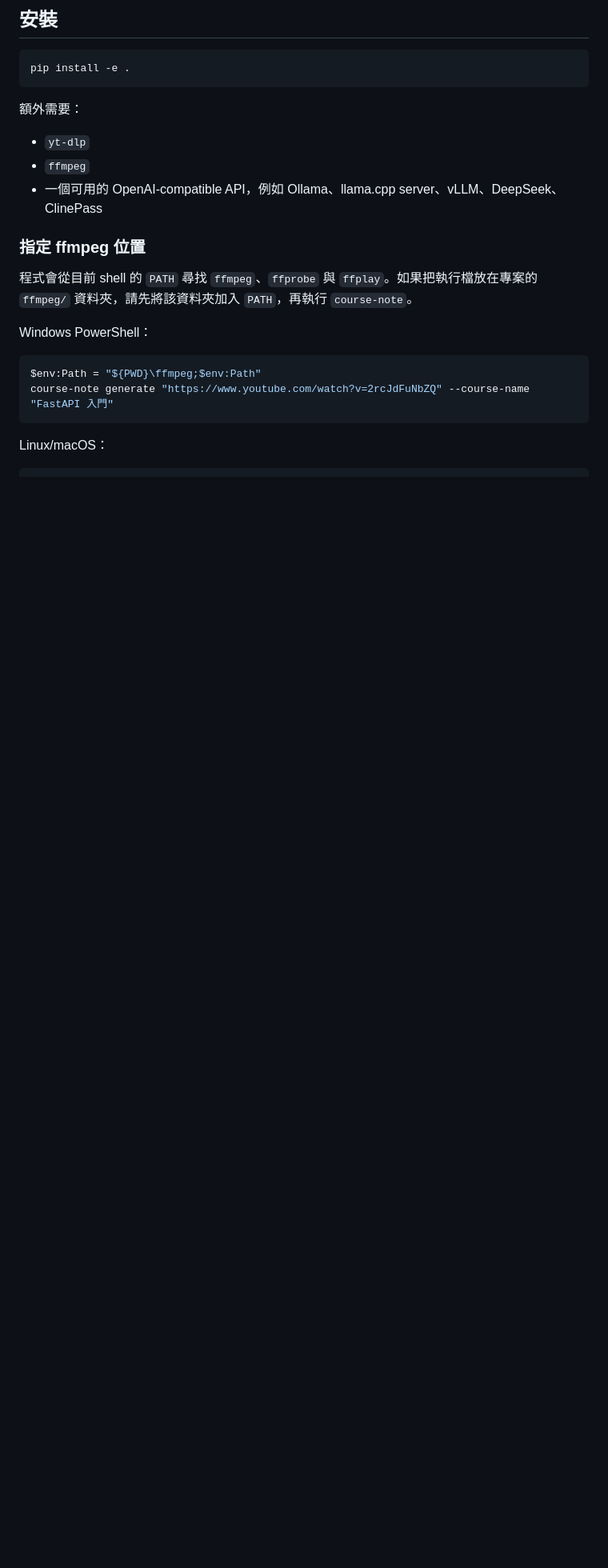
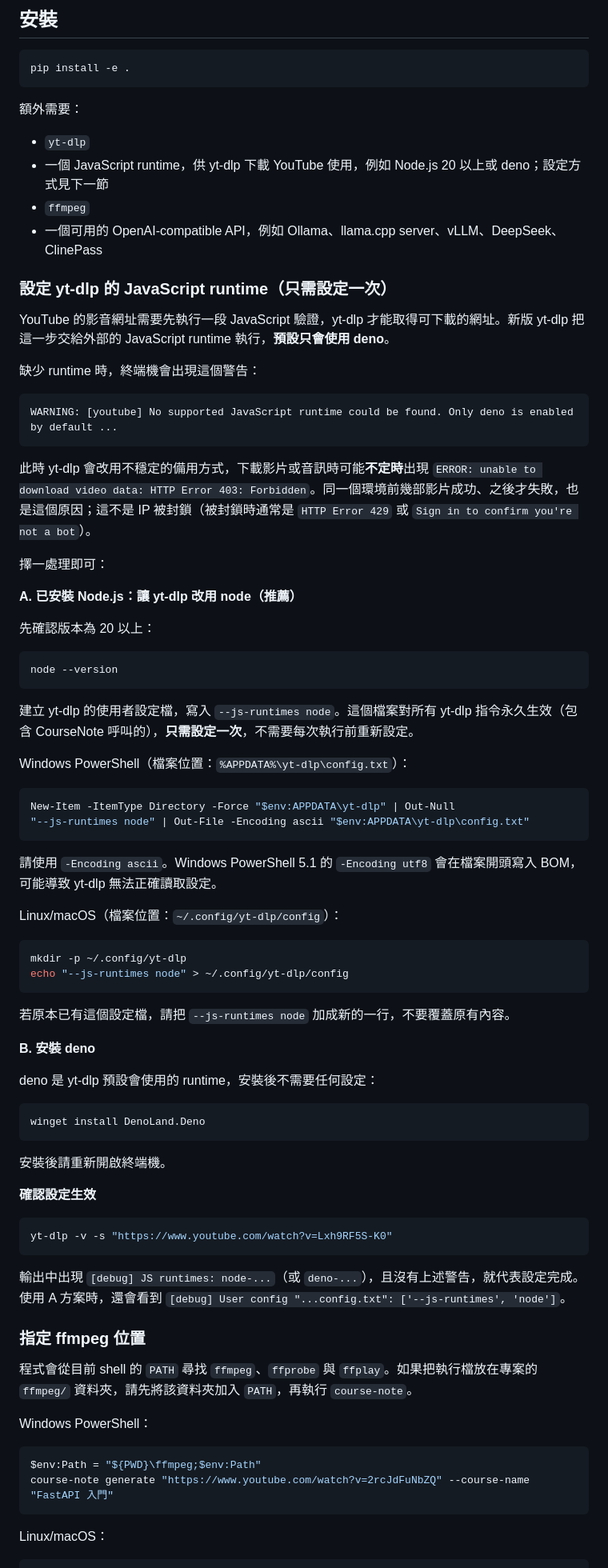
Before and after one commit to shaoeChen/CourseNote, a Markdown page: README.md, the part around the change. Shown at 80% size. GitHub-like rendering; blank space fills up the shorter version.

Commit message:
Document JavaScript runtime setup for yt-dlp

````diff
--- a/README.md
+++ b/README.md
@@ -81,8 +81,69 @@ pip install -e .
 額外需要：
 
 - `yt-dlp`
+- 一個 JavaScript runtime，供 yt-dlp 下載 YouTube 使用，例如 Node.js 20 以上或 deno；設定方式見下一節
 - `ffmpeg`
 - 一個可用的 OpenAI-compatible API，例如 Ollama、llama.cpp server、vLLM、DeepSeek、ClinePass
+
+### 設定 yt-dlp 的 JavaScript runtime（只需設定一次）
+
+YouTube 的影音網址需要先執行一段 JavaScript 驗證，yt-dlp 才能取得可下載的網址。新版 yt-dlp 把這一步交給外部的 JavaScript runtime 執行，**預設只會使用 deno**。
+
+缺少 runtime 時，終端機會出現這個警告：
+
+```text
+WARNING: [youtube] No supported JavaScript runtime could be found. Only deno is enabled by default ...
+```
+
+此時 yt-dlp 會改用不穩定的備用方式，下載影片或音訊時可能**不定時**出現 `ERROR: unable to download video data: HTTP Error 403: Forbidden`。同一個環境前幾部影片成功、之後才失敗，也是這個原因；這不是 IP 被封鎖（被封鎖時通常是 `HTTP Error 429` 或 `Sign in to confirm you're not a bot`）。
+
+擇一處理即可：
+
+**A. 已安裝 Node.js：讓 yt-dlp 改用 node（推薦）**
+
+先確認版本為 20 以上：
+
+```powershell
+node --version
+```
+
+建立 yt-dlp 的使用者設定檔，寫入 `--js-runtimes node`。這個檔案對所有 yt-dlp 指令永久生效（包含 CourseNote 呼叫的），**只需設定一次**，不需要每次執行前重新設定。
+
+Windows PowerShell（檔案位置：`%APPDATA%\yt-dlp\config.txt`）：
+
+```powershell
+New-Item -ItemType Directory -Force "$env:APPDATA\yt-dlp" | Out-Null
+"--js-runtimes node" | Out-File -Encoding ascii "$env:APPDATA\yt-dlp\config.txt"
+```
+
+請使用 `-Encoding ascii`。Windows PowerShell 5.1 的 `-Encoding utf8` 會在檔案開頭寫入 BOM，可能導致 yt-dlp 無法正確讀取設定。
+
+Linux/macOS（檔案位置：`~/.config/yt-dlp/config`）：
+
+```bash
+mkdir -p ~/.config/yt-dlp
+echo "--js-runtimes node" > ~/.config/yt-dlp/config
+```
+
+若原本已有這個設定檔，請把 `--js-runtimes node` 加成新的一行，不要覆蓋原有內容。
+
+**B. 安裝 deno**
+
+deno 是 yt-dlp 預設會使用的 runtime，安裝後不需要任何設定：
+
+```powershell
+winget install DenoLand.Deno
+```
+
+安裝後請重新開啟終端機。
+
+**確認設定生效**
+
+```powershell
+yt-dlp -v -s "https://www.youtube.com/watch?v=Lxh9RF5S-K0"
+```
+
+輸出中出現 `[debug] JS runtimes: node-...`（或 `deno-...`），且沒有上述警告，就代表設定完成。使用 A 方案時，還會看到 `[debug] User config "...config.txt": ['--js-runtimes', 'node']`。
 
 ### 指定 ffmpeg 位置
 
````
